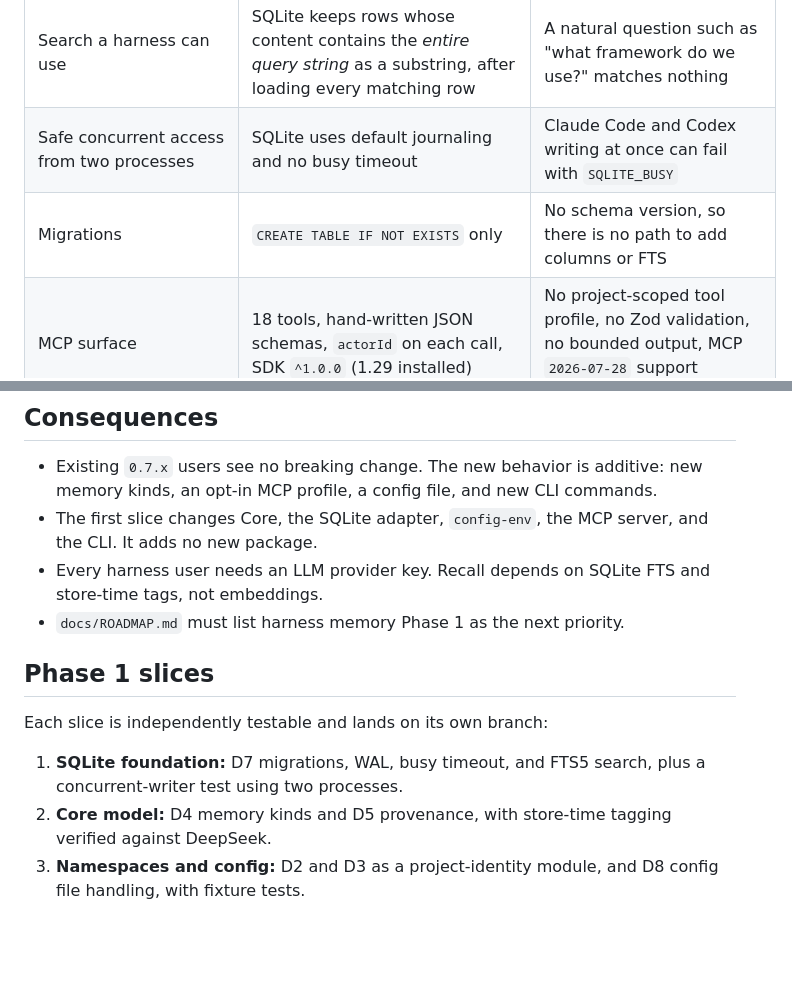
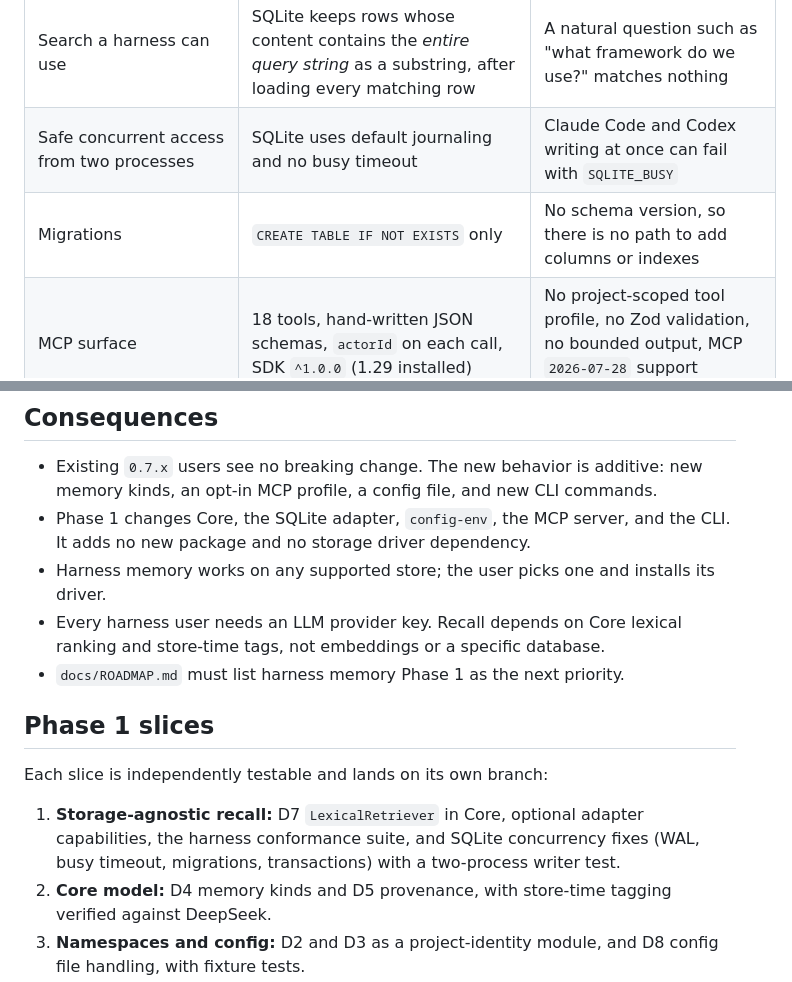
Before and after one commit to isiomaC/memstack, a Markdown page: docs/adr/0001-harness-first-memory.md, 2 parts joined by grey strips. Drawn GitHub-style; blank space fills up the shorter version.

```diff
--- a/docs/adr/0001-harness-first-memory.md
+++ b/docs/adr/0001-harness-first-memory.md
@@ -34,7 +34,7 @@ they improve the Claude Code and Codex integrations.
 | Namespaces (global/project/session) | A single free-form `actorId` scopes every operation | No project identity shared across harnesses |
 | Search a harness can use | SQLite keeps rows whose content contains the *entire query string* as a substring, after loading every matching row | A natural question such as "what framework do we use?" matches nothing |
 | Safe concurrent access from two processes | SQLite uses default journaling and no busy timeout | Claude Code and Codex writing at once can fail with `SQLITE_BUSY` |
-| Migrations | `CREATE TABLE IF NOT EXISTS` only | No schema version, so there is no path to add columns or FTS |
+| Migrations | `CREATE TABLE IF NOT EXISTS` only | No schema version, so there is no path to add columns or indexes |
 | MCP surface | 18 tools, hand-written JSON schemas, `actorId` on each call, SDK `^1.0.0` (1.29 installed) | No project-scoped tool profile, no Zod validation, no bounded output, MCP `2026-07-28` support unverified |
 | CLI | Memory operations (`store`, `retrieve`, `prune`, ...) | No `init`, `connect`, `disconnect`, `status`, `doctor`, or `memories` |
 | Harness integration | Documented manual MCP configs (`docs/MCP_SETUP.md`) | No `HarnessAdapter`, detection, config merge, verification, or rollback |
@@ -248,18 +289,23 @@ are deferred until Phase 1 is stable:
 - Existing `0.7.x` users see no breaking change. The new behavior is
   additive: new memory kinds, an opt-in MCP profile, a config file, and
   new CLI commands.
-- The first slice changes Core, the SQLite adapter, `config-env`, the MCP
-  server, and the CLI. It adds no new package.
-- Every harness user needs an LLM provider key. Recall depends on SQLite
-  FTS and store-time tags, not embeddings.
+- Phase 1 changes Core, the SQLite adapter, `config-env`, the MCP server,
+  and the CLI. It adds no new package and no storage driver dependency.
+- Harness memory works on any supported store; the user picks one and
+  installs its driver.
+- Every harness user needs an LLM provider key. Recall depends on Core
+  lexical ranking and store-time tags, not embeddings or a specific
+  database.
 - `docs/ROADMAP.md` must list harness memory Phase 1 as the next priority.
 
 ## Phase 1 slices
 
 Each slice is independently testable and lands on its own branch:
 
-1. **SQLite foundation:** D7 migrations, WAL, busy timeout, and FTS5
-   search, plus a concurrent-writer test using two processes.
+1. **Storage-agnostic recall:** D7 `LexicalRetriever` in Core, optional
+   adapter capabilities, the harness conformance suite, and SQLite
+   concurrency fixes (WAL, busy timeout, migrations, transactions) with a
+   two-process writer test.
 2. **Core model:** D4 memory kinds and D5 provenance, with store-time
    tagging verified against DeepSeek.
 3. **Namespaces and config:** D2 and D3 as a project-identity module, and
```
Also changed, not shown: other parts of docs/adr/0001-harness-first-memory.md (+64 -23 lines).
